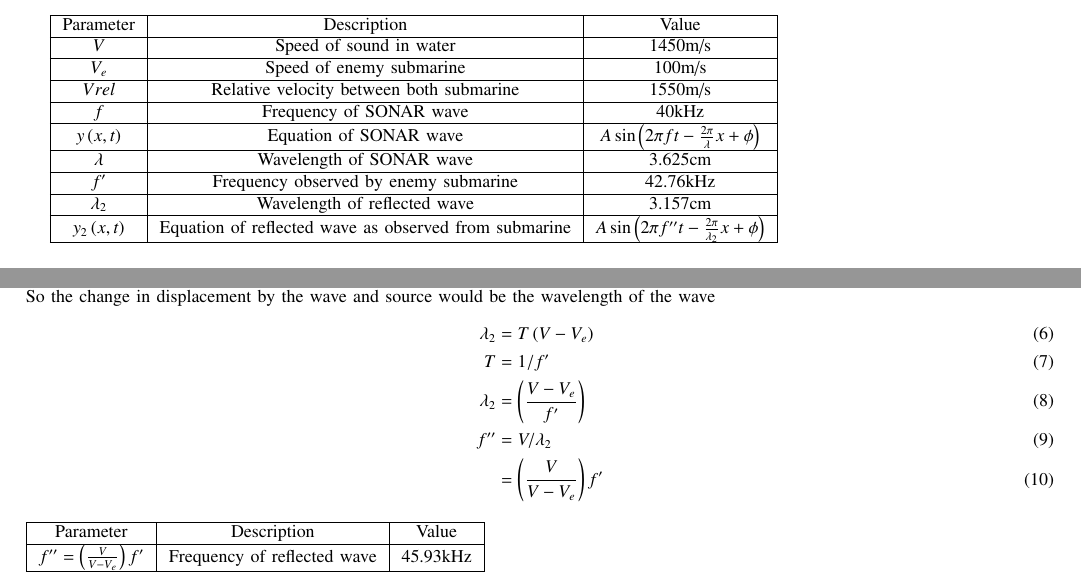
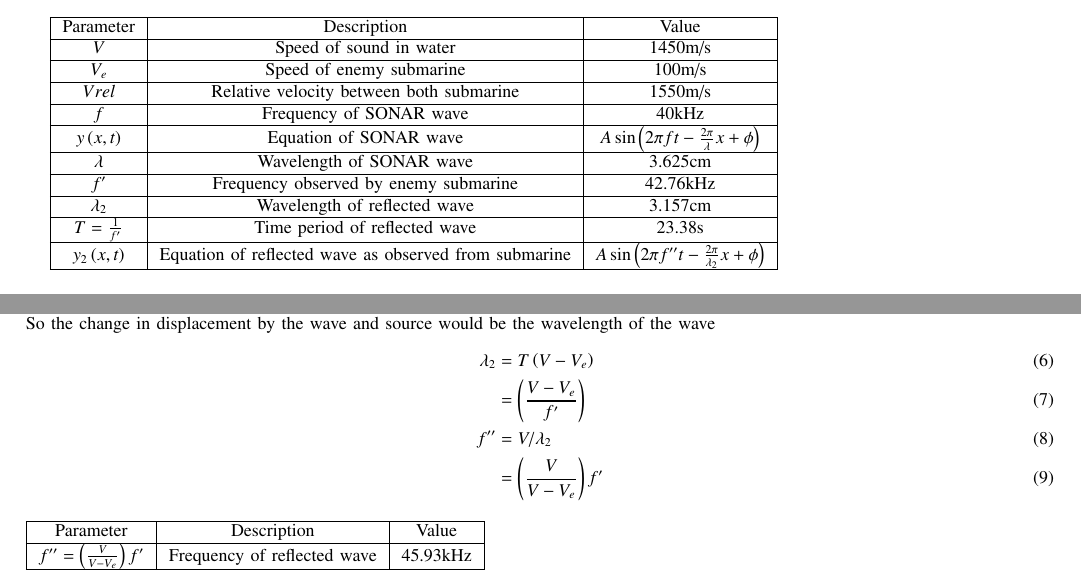
Before and after one commit to Kanishkdevatwal/analog_assignment, a LaTeX problem sheet (11.15 25/Assignment1.tex): two parts of page 1 of 2, joined at a grey line, cut so that both start at the same text. The pictures show the PDF file 11.15 25/Assignment1.pdf that the author committed with the source.

Commit message:
Add files via upload

```diff
--- a/11.15 25/Assignment1.tex
+++ b/11.15 25/Assignment1.tex
@@ -82,6 +82,8 @@ A SONAR system fixed in a submarine operates at a frequency 40.0 kHz. An enemy s
    \hline
    $\lambda_2$ & Wavelength of reflected wave & 3.157cm\\
    \hline
+   $T=\frac{1}{f'}$ & Time period of reflected wave & 23.38s\\
+   \hline
   $ y_2\brak{x,t}$ & Equation of reflected wave as observed from submarine& $A\sin\brak{2\pi f''t-\frac{2\pi}{\lambda_2}x+\phi}$\\
    \hline
 
@@ -110,8 +112,7 @@ In time period T the wave reflected by source(enemy submarine) will travel dista
 So the change in displacement by the wave and source would be the wavelength of the wave
 \begin{align}
 \lambda_2&=T\brak{V-V_e}\\
-T&=1/f'\\
-\lambda_2&=\brak{\frac{V-V_e}{f'}}\\
+&=\brak{\frac{V-V_e}{f'}}\\
 f''&=V/\lambda_2\\
 &=\brak{\frac{V}{V-V_e}}f'
 \end{align}
```
Also changed, not shown: 11.15 25/Assignment1.pdf, 1 other file.
